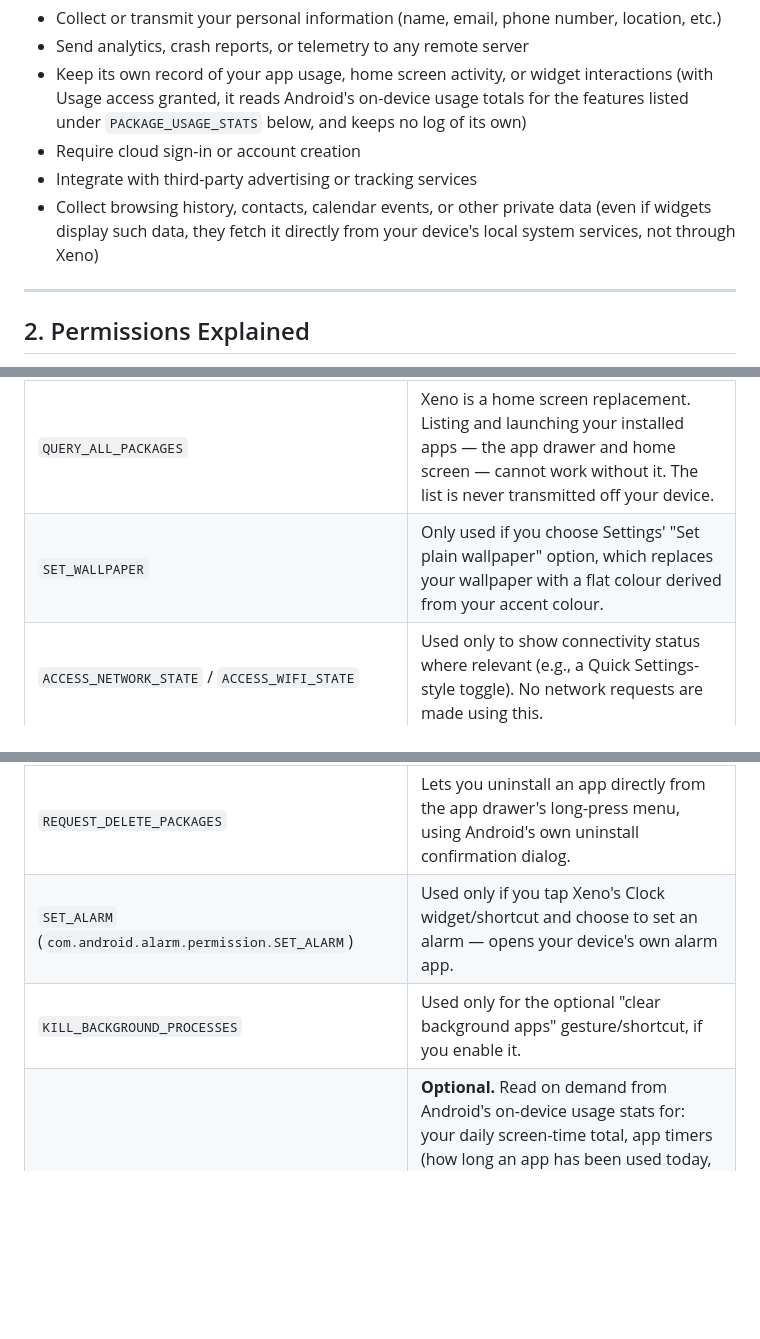
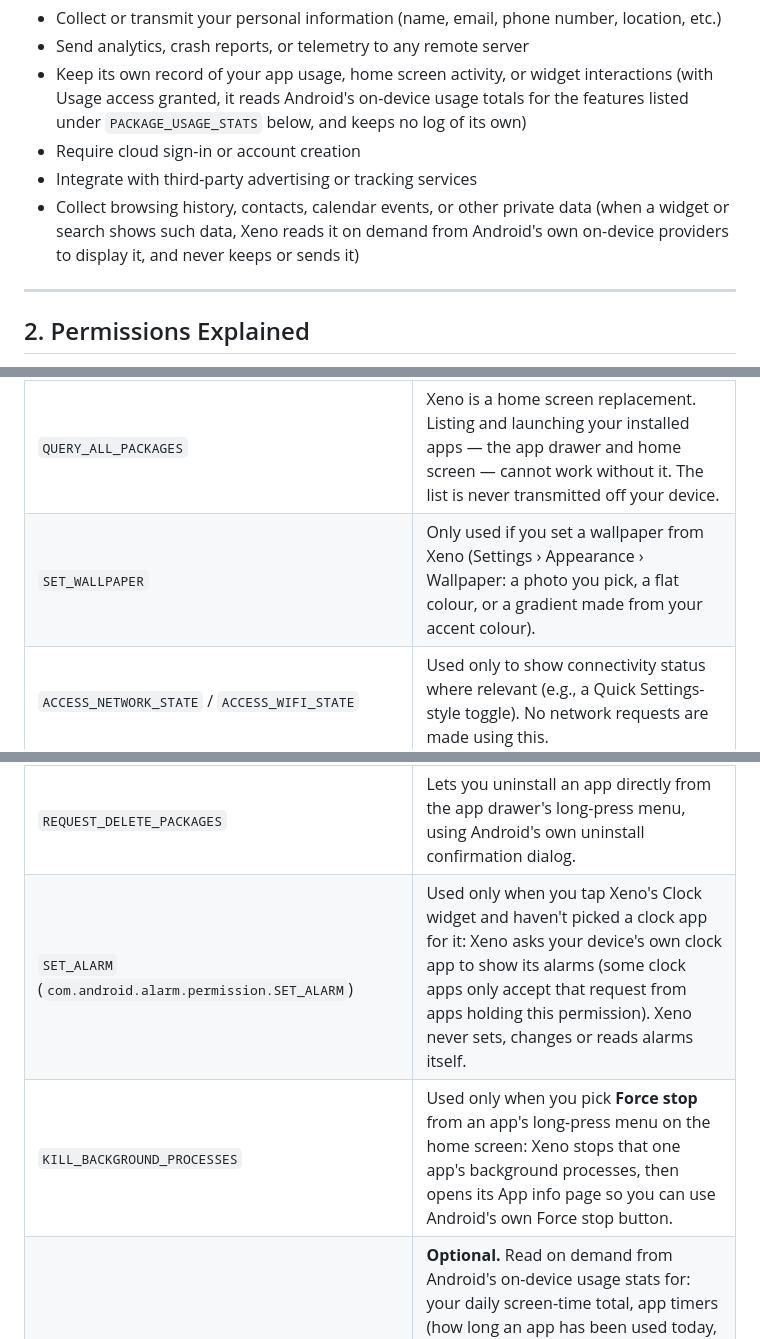
Before and after one commit to siddarth1872004/xenolauncher, a Markdown page: PRIVACY-POLICY.md, 3 parts joined by grey strips. Rendered like a GitHub page; blank space fills up the shorter version.

Commit message:
Privacy policy: October 2 revision
Wallpaper, alarm and force-stop permissions described as the app uses them,
on-device data read only for features you turn on, Discord link removed.

Co-Authored-By: Claude Opus 5.5 <noreply@anthropic.com>

```diff
--- a/PRIVACY-POLICY.md
+++ b/PRIVACY-POLICY.md
@@ -31,7 +32,7 @@ Xeno **does not**:
 - Keep its own record of your app usage, home screen activity, or widget interactions (with Usage access granted, it reads Android's on-device usage totals for the features listed under `PACKAGE_USAGE_STATS` below, and keeps no log of its own)
 - Require cloud sign-in or account creation
 - Integrate with third-party advertising or tracking services
-- Collect browsing history, contacts, calendar events, or other private data (even if widgets display such data, they fetch it directly from your device's local system services, not through Xeno)
+- Collect browsing history, contacts, calendar events, or other private data (when a widget or search shows such data, Xeno reads it on demand from Android's own on-device providers to display it, and never keeps or sends it)
 
 ---
 
@@ -43,12 +44,12 @@ sync with the app's actual manifest, not a generic template:
 | Permission | Why Needed |
 |---|---|
 | `QUERY_ALL_PACKAGES` | Xeno is a home screen replacement. Listing and launching your installed apps — the app drawer and home screen — cannot work without it. The list is never transmitted off your device. |
-| `SET_WALLPAPER` | Only used if you choose Settings' "Set plain wallpaper" option, which replaces your wallpaper with a flat colour derived from your accent colour. |
+| `SET_WALLPAPER` | Only used if you set a wallpaper from Xeno (Settings › Appearance › Wallpaper: a photo you pick, a flat colour, or a gradient made from your accent colour). |
 | `ACCESS_NETWORK_STATE` / `ACCESS_WIFI_STATE` | Used only to show connectivity status where relevant (e.g., a Quick Settings-style toggle). No network requests are made using this. |
 | `EXPAND_STATUS_BAR` | Lets a tap on the status bar area open the notification shade, matching standard Android home-screen behaviour. |
 | `REQUEST_DELETE_PACKAGES` | Lets you uninstall an app directly from the app drawer's long-press menu, using Android's own uninstall confirmation dialog. |
-| `SET_ALARM` (`com.android.alarm.permission.SET_ALARM`) | Used only if you tap Xeno's Clock widget/shortcut and choose to set an alarm — opens your device's own alarm app. |
-| `KILL_BACKGROUND_PROCESSES` | Used only for the optional "clear background apps" gesture/shortcut, if you enable it. |
+| `SET_ALARM` (`com.android.alarm.permission.SET_ALARM`) | Used only when you tap Xeno's Clock widget and haven't picked a clock app for it: Xeno asks your device's own clock app to show its alarms (some clock apps only accept that request from apps holding this permission). Xeno never sets, changes or reads alarms itself. |
+| `KILL_BACKGROUND_PROCESSES` | Used only when you pick **Force stop** from an app's long-press menu on the home screen: Xeno stops that one app's background processes, then opens its App info page so you can use Android's own Force stop button. |
 | `PACKAGE_USAGE_STATS` | **Optional.** Read on demand from Android's on-device usage stats for: your daily screen-time total, app timers (how long an app has been used today, against its allowance), and the app drawer's "Most used" sort and Recent row. Never stored or transmitted. These features are simply hidden or fall back to A–Z if you don't grant it. |
 | `READ_CALENDAR` | **Optional**, only used if you place a Calendar widget. The widget reads your calendar directly from your device's calendar provider to display upcoming events. Never stored or transmitted; the widget shows nothing if you don't grant it. |
 | `READ_CONTACTS` | **Optional**, off by default. Only if you turn on "Search contacts" (Settings › App drawer): the drawer's search box also matches your contacts by name, read on demand as you type. Never stored, indexed or transmitted. Not requested while the setting is off. |
```
Also changed, not shown: other parts of PRIVACY-POLICY.md (+4 -1 lines).
